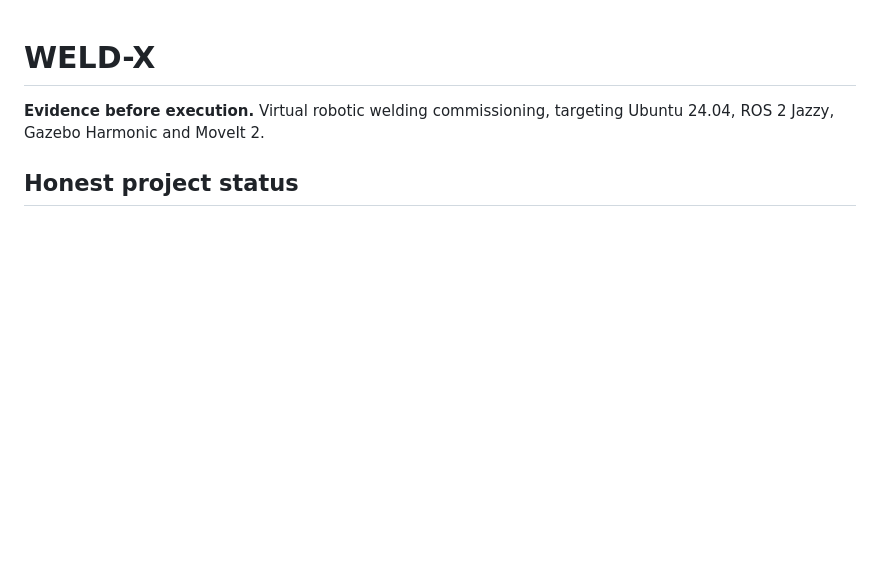
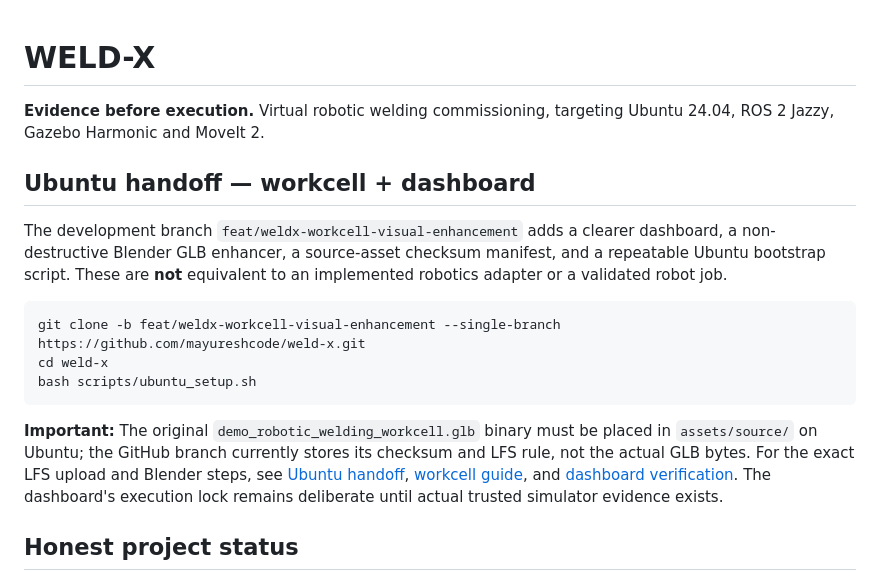
Before and after one commit to mayureshcode/weld-x, a Markdown page: README.md, the part around the change. GitHub-like rendering; blank space fills up the shorter version.

Commit message:
Link Ubuntu handoff and clarify GLB binary upload requirement

````diff
--- a/README.md
+++ b/README.md
@@ -1,6 +1,18 @@
 # WELD-X
 
 **Evidence before execution.** Virtual robotic welding commissioning, targeting Ubuntu 24.04, ROS 2 Jazzy, Gazebo Harmonic and MoveIt 2.
+
+## Ubuntu handoff — workcell + dashboard
+
+The development branch `feat/weldx-workcell-visual-enhancement` adds a clearer dashboard, a non-destructive Blender GLB enhancer, a source-asset checksum manifest, and a repeatable Ubuntu bootstrap script. These are **not** equivalent to an implemented robotics adapter or a validated robot job.
+
+```bash
+git clone -b feat/weldx-workcell-visual-enhancement --single-branch https://github.com/mayureshcode/weld-x.git
+cd weld-x
+bash scripts/ubuntu_setup.sh
+```
+
+**Important:** The original `demo_robotic_welding_workcell.glb` binary must be placed in `assets/source/` on Ubuntu; the GitHub branch currently stores its checksum and LFS rule, not the actual GLB bytes. For the exact LFS upload and Blender steps, see [Ubuntu handoff](docs/ubuntu-handoff.md), [workcell guide](docs/workcell.md), and [dashboard verification](docs/dashboard-refinement.md). The dashboard's execution lock remains deliberate until actual trusted simulator evidence exists.
 
 ## Honest project status
 
````
